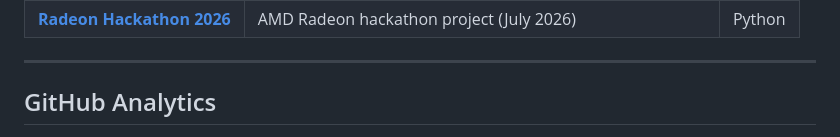
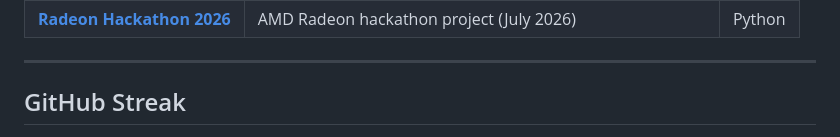
Before and after one commit to NeoPhukubye/NeoPhukubye, a Markdown page: README.md, the part around one of its changes. Rendered like a GitHub page.

```diff
--- a/README.md
+++ b/README.md
@@ -64,6 +64,6 @@ Software Engineering student at **WeThinkCode_** based in Midrand, South Africa.
 
 ---
 
-## GitHub Analytics
+## GitHub Streak
 
 <p align="center">
```
Also changed, not shown: other parts of README.md (+6 -6 lines).
